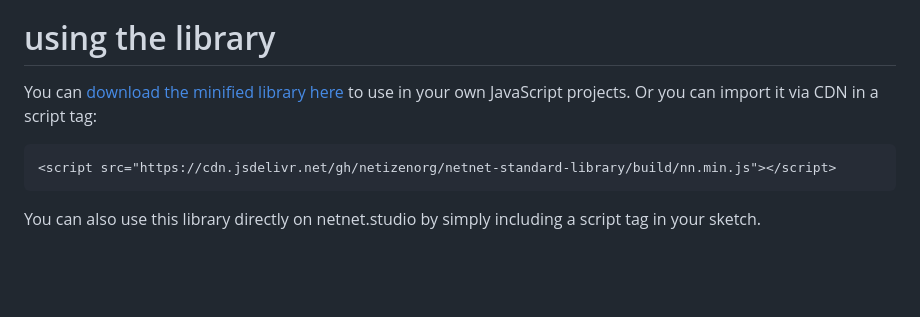
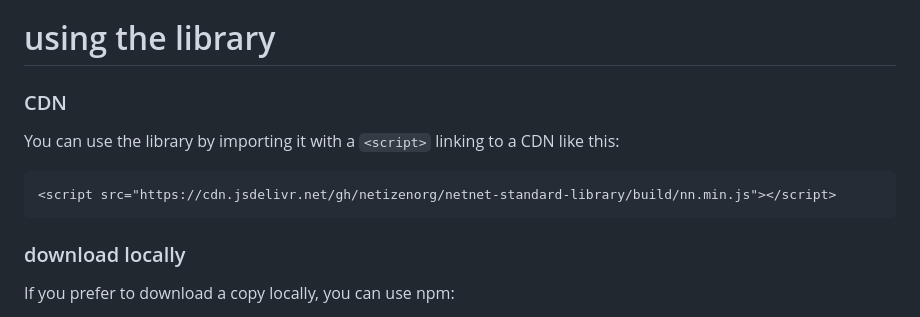
Before and after one commit to netizenorg/netnet-standard-library, a Markdown page: README.md, the part around one of its changes. Rendered like a GitHub page; blank space fills up the shorter version.

````diff
--- a/README.md
+++ b/README.md
@@ -8,12 +8,15 @@ This repo consists of a number of git "sub-modules", namely [Averigua.js](https:
 
 # using the library
 
-You can [download the minified library here](https://raw.githubusercontent.com/netizenorg/netnet-standard-library/main/build/nn.min.js) to use in your own JavaScript projects. Or you can import it via CDN in a script tag:
+### CDN
+
+You can use the library by importing it with a `<script>` linking to a CDN like this:
 
 ```html
 <script src="https://cdn.jsdelivr.net/gh/netizenorg/netnet-standard-library/build/nn.min.js"></script>
 ```
 
+### download locally
 
-You can also use this library directly on netnet.studio by simply including a script tag in your sketch.
+If you prefer to download a copy locally, you can use npm:
 
````
Also changed, not shown: other parts of README.md (+11 -2 lines).
